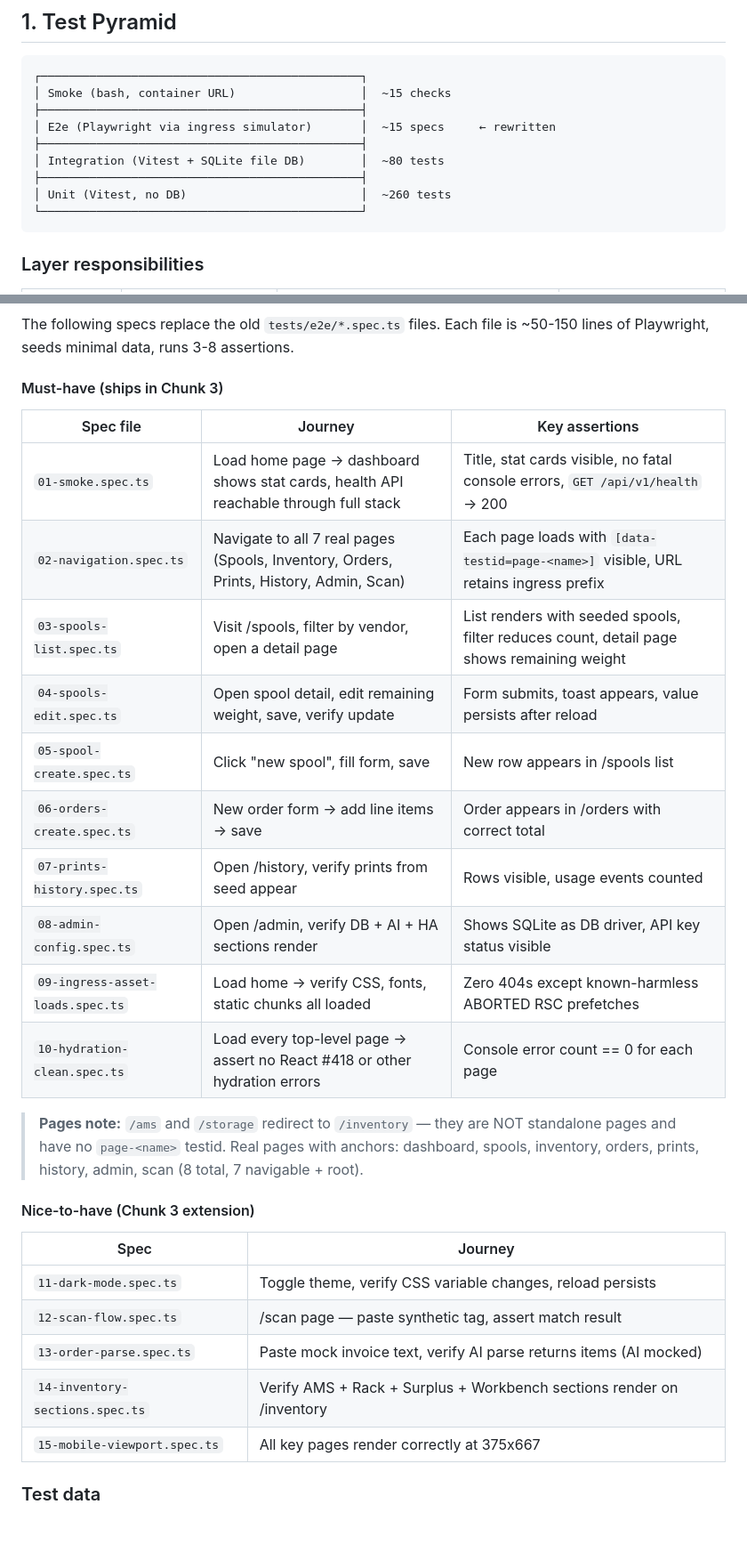
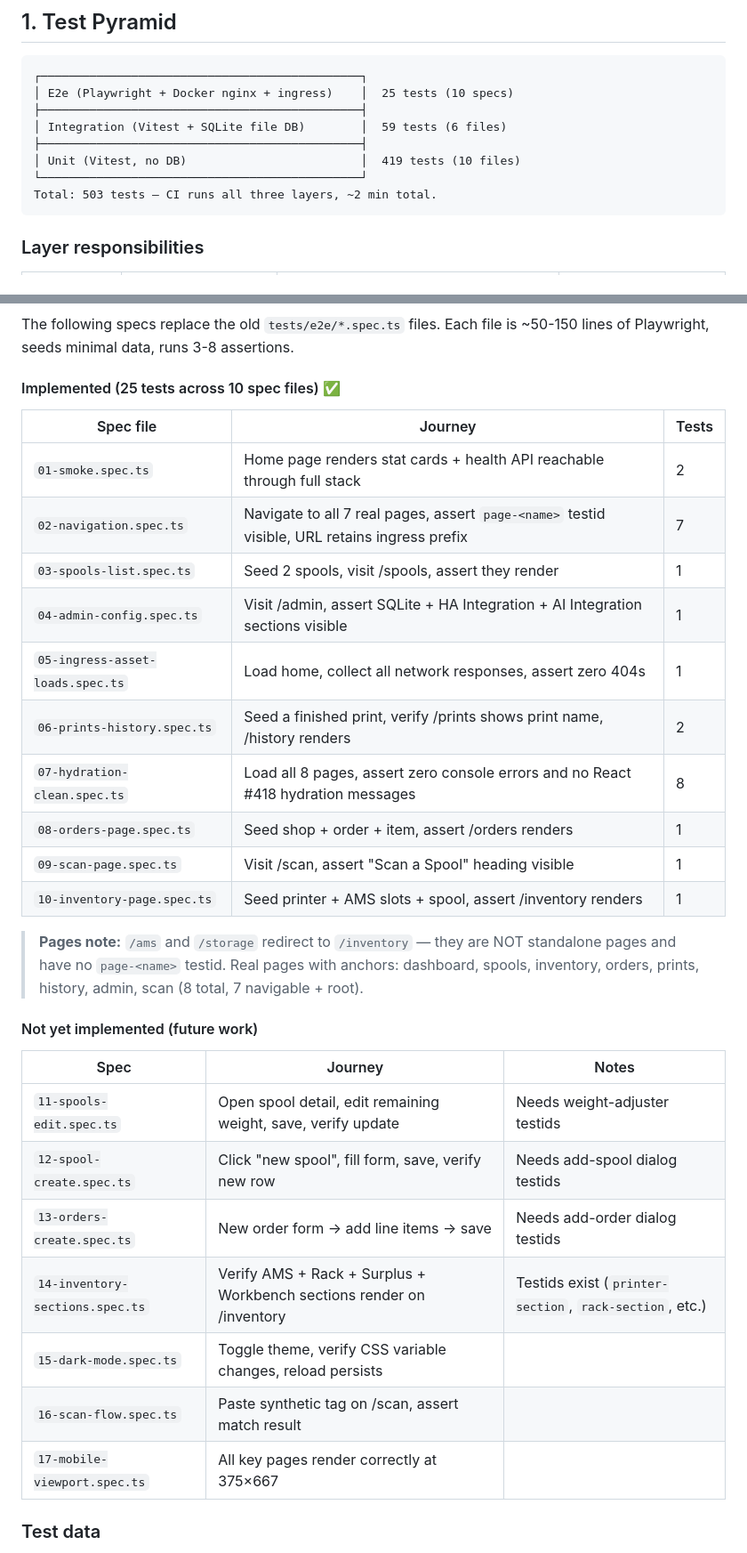
Before and after one commit to kbarthei/HASpoolManager, a Markdown page: docs/test-strategy.md, 2 parts joined by grey strips. Shown at 89% size. Drawn GitHub-style; blank space fills up the shorter version.

````diff
--- a/docs/test-strategy.md
+++ b/docs/test-strategy.md
@@ -17,14 +17,13 @@ This rewrite:
 
 ```
 ┌──────────────────────────────────────────────┐
-│ Smoke (bash, container URL)                  │  ~15 checks
+│ E2e (Playwright + Docker nginx + ingress)    │  25 tests (10 specs)
 ├──────────────────────────────────────────────┤
-│ E2e (Playwright via ingress simulator)       │  ~15 specs     ← rewritten
+│ Integration (Vitest + SQLite file DB)        │  59 tests (6 files)
 ├──────────────────────────────────────────────┤
-│ Integration (Vitest + SQLite file DB)        │  ~80 tests
-├──────────────────────────────────────────────┤
-│ Unit (Vitest, no DB)                         │  ~260 tests
+│ Unit (Vitest, no DB)                         │  419 tests (10 files)
 └──────────────────────────────────────────────┘
+Total: 503 tests — CI runs all three layers, ~2 min total.
 ```
 
 ### Layer responsibilities
@@ -114,33 +90,35 @@ Before rewriting tests, the codebase must lose its dual-driver baggage:
 
 The following specs replace the old `tests/e2e/*.spec.ts` files. Each file is ~50-150 lines of Playwright, seeds minimal data, runs 3-8 assertions.
 
-#### Must-have (ships in Chunk 3)
+#### Implemented (25 tests across 10 spec files) ✅
 
-| Spec file | Journey | Key assertions |
-|-----------|---------|----------------|
-| `01-smoke.spec.ts` | Load home page → dashboard shows stat cards, health API reachable through full stack | Title, stat cards visible, no fatal console errors, `GET /api/v1/health` → 200 |
-| `02-navigation.spec.ts` | Navigate to all 7 real pages (Spools, Inventory, Orders, Prints, History, Admin, Scan) | Each page loads with `[data-testid=page-<name>]` visible, URL retains ingress prefix |
-| `03-spools-list.spec.ts` | Visit /spools, filter by vendor, open a detail page | List renders with seeded spools, filter reduces count, detail page shows remaining weight |
-| `04-spools-edit.spec.ts` | Open spool detail, edit remaining weight, save, verify update | Form submits, toast appears, value persists after reload |
-| `05-spool-create.spec.ts` | Click "new spool", fill form, save | New row appears in /spools list |
-| `06-orders-create.spec.ts` | New order form → add line items → save | Order appears in /orders with correct total |
-| `07-prints-history.spec.ts` | Open /history, verify prints from seed appear | Rows visible, usage events counted |
-| `08-admin-config.spec.ts` | Open /admin, verify DB + AI + HA sections render | Shows SQLite as DB driver, API key status visible |
-| `09-ingress-asset-loads.spec.ts` | Load home → verify CSS, fonts, static chunks all loaded | Zero 404s except known-harmless ABORTED RSC prefetches |
-| `10-hydration-clean.spec.ts` | Load every top-level page → assert no React #418 or other hydration errors | Console error count == 0 for each page |
+| Spec file | Journey | Tests |
+|-----------|---------|-------|
+| `01-smoke.spec.ts` | Home page renders stat cards + health API reachable through full stack | 2 |
+| `02-navigation.spec.ts` | Navigate to all 7 real pages, assert `page-<name>` testid visible, URL retains ingress prefix | 7 |
+| `03-spools-list.spec.ts` | Seed 2 spools, visit /spools, assert they render | 1 |
+| `04-admin-config.spec.ts` | Visit /admin, assert SQLite + HA Integration + AI Integration sections visible | 1 |
+| `05-ingress-asset-loads.spec.ts` | Load home, collect all network responses, assert zero 404s | 1 |
+| `06-prints-history.spec.ts` | Seed a finished print, verify /prints shows print name, /history renders | 2 |
+| `07-hydration-clean.spec.ts` | Load all 8 pages, assert zero console errors and no React #418 hydration messages | 8 |
+| `08-orders-page.spec.ts` | Seed shop + order + item, assert /orders renders | 1 |
+| `09-scan-page.spec.ts` | Visit /scan, assert "Scan a Spool" heading visible | 1 |
+| `10-inventory-page.spec.ts` | Seed printer + AMS slots + spool, assert /inventory renders | 1 |
 
 > **Pages note:** `/ams` and `/storage` redirect to `/inventory` — they are NOT standalone pages and have no `page-<name>` testid.
 > Real pages with anchors: dashboard, spools, inventory, orders, prints, history, admin, scan (8 total, 7 navigable + root).
 
-#### Nice-to-have (Chunk 3 extension)
+#### Not yet implemented (future work)
 
-| Spec | Journey |
-|------|---------|
-| `11-dark-mode.spec.ts` | Toggle theme, verify CSS variable changes, reload persists |
-| `12-scan-flow.spec.ts` | /scan page — paste synthetic tag, assert match result |
-| `13-order-parse.spec.ts` | Paste mock invoice text, verify AI parse returns items (AI mocked) |
-| `14-inventory-sections.spec.ts` | Verify AMS + Rack + Surplus + Workbench sections render on /inventory |
-| `15-mobile-viewport.spec.ts` | All key pages render correctly at 375x667 |
+| Spec | Journey | Notes |
+|------|---------|-------|
+| `11-spools-edit.spec.ts` | Open spool detail, edit remaining weight, save, verify update | Needs weight-adjuster testids |
+| `12-spool-create.spec.ts` | Click "new spool", fill form, save, verify new row | Needs add-spool dialog testids |
+| `13-orders-create.spec.ts` | New order form → add line items → save | Needs add-order dialog testids |
+| `14-inventory-sections.spec.ts` | Verify AMS + Rack + Surplus + Workbench sections render on /inventory | Testids exist (`printer-section`, `rack-section`, etc.) |
+| `15-dark-mode.spec.ts` | Toggle theme, verify CSS variable changes, reload persists | |
+| `16-scan-flow.spec.ts` | Paste synthetic tag on /scan, assert match result | |
+| `17-mobile-viewport.spec.ts` | All key pages render correctly at 375×667 | |
 
 ### Test data
 
````
Also changed, not shown: other parts of docs/test-strategy.md (+9 -32 lines).
